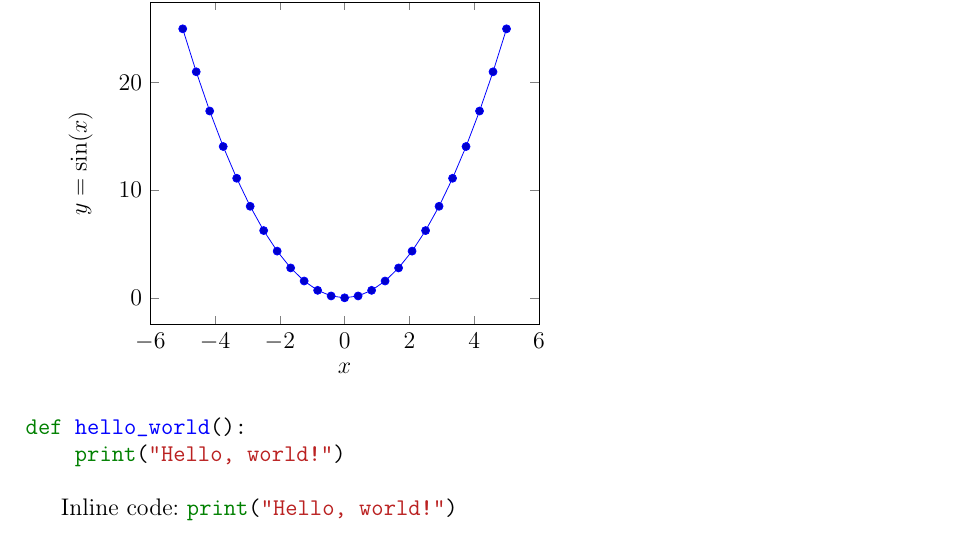
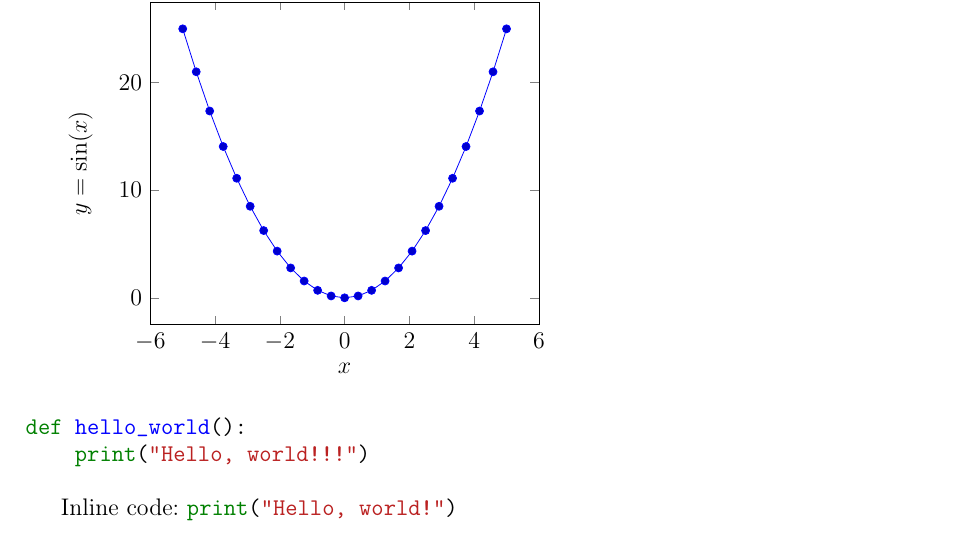
Before and after one commit to leonard-roepcke/latexEditorTests, a LaTeX document (test.tex): part of the page, cut so that both start at the same text. Compiled offline with pdfLaTeX.

Commit message:
test.tex aktualisieren github appp test

```diff
--- a/test.tex
+++ b/test.tex
@@ -78,7 +78,7 @@ Weiteres: Wenn du eine andere Formel/Graphik möchtest (z.B. Parabel, Normalvert
 
 \begin{minted}[]{python}
 def hello_world():
-    print("Hello, world!")
+    print("Hello, world!!!")
 \end{minted}
 
 
```
